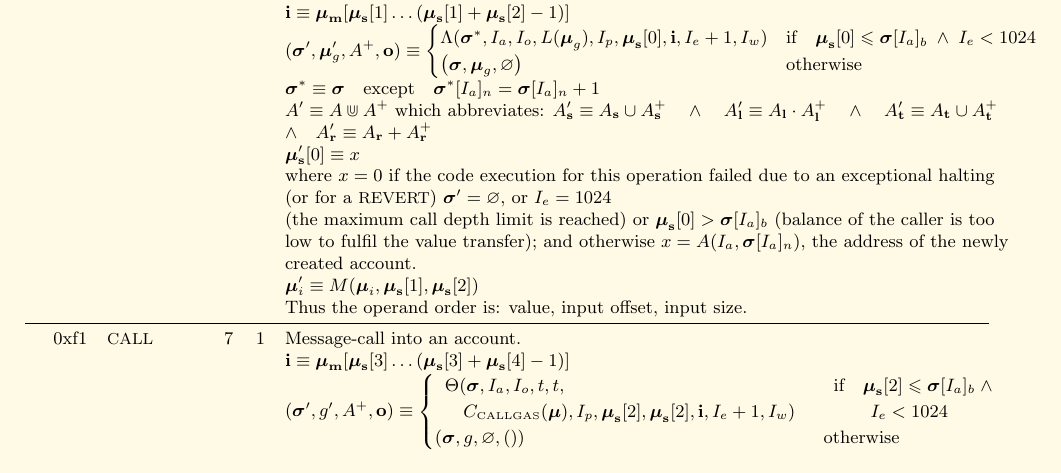
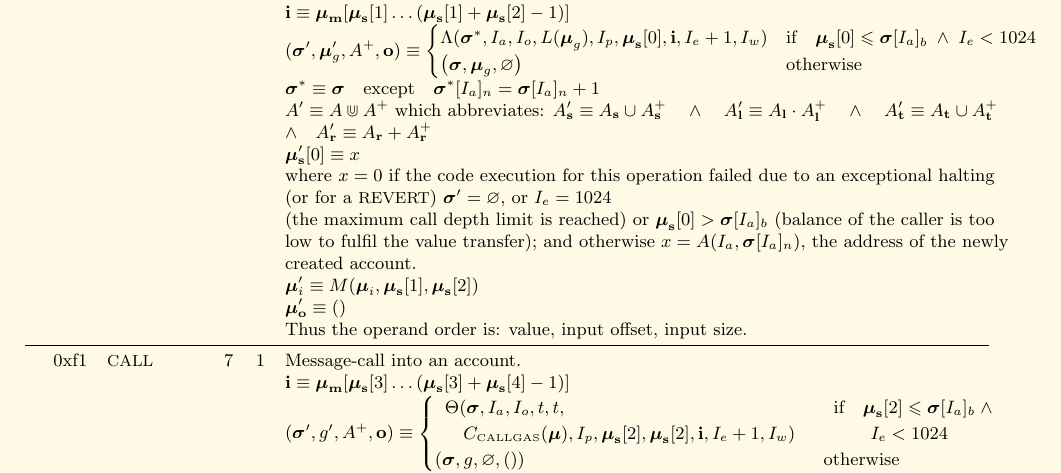
Before and after one commit to ethereum/yellowpaper, a LaTeX paper (Paper.tex): part of page 34 of 38, cut so that both start at the same text. Compiled offline with pdfLaTeX; a LaTeX package or settings file that is missing is left out.

Commit message:
EIP-211: CREATE resets the previous return data
This change is according to
https://github.com/ethereum/EIPs/pull/211#issuecomment-287728214

```diff
--- a/Paper.tex
+++ b/Paper.tex
@@ -2179,6 +2179,7 @@ R_{sclear} & \text{if} \quad \boldsymbol{\mu}_\mathbf{s}[1] = 0 \; \wedge \; \bo
 &&&& low to fulfil the value transfer); and otherwise $x=A(I_a, \boldsymbol{\sigma}[I_a]_n)$, the address of the newly \\
 &&&& created account. \\
 &&&& $\boldsymbol{\mu}'_i \equiv M(\boldsymbol{\mu}_i, \boldsymbol{\mu}_\mathbf{s}[1], \boldsymbol{\mu}_\mathbf{s}[2])$ \\
+&&&& $\boldsymbol{\mu}'_\mathbf{o} \equiv ()$ \\
 &&&& Thus the operand order is: value, input offset, input size. \\
 \midrule
 0xf1 & {\small CALL} & 7 & 1 & Message-call into an account. \\
```
